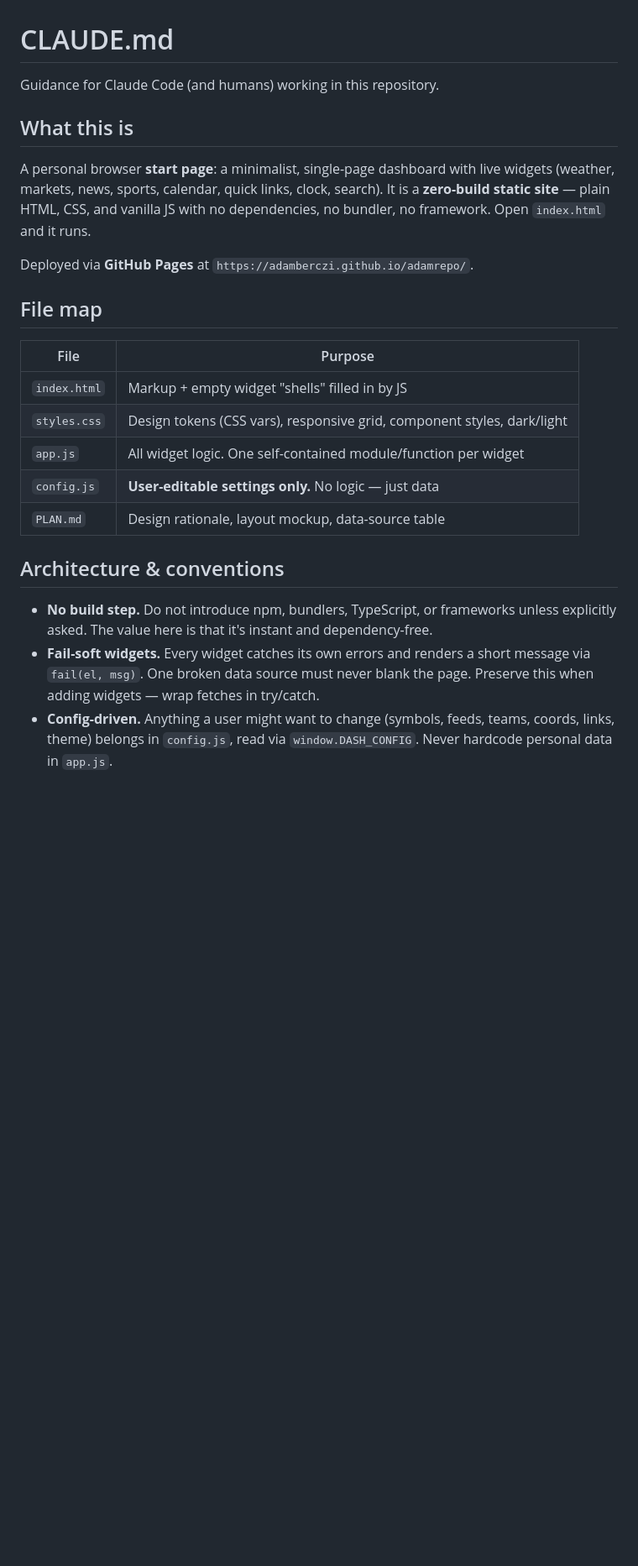
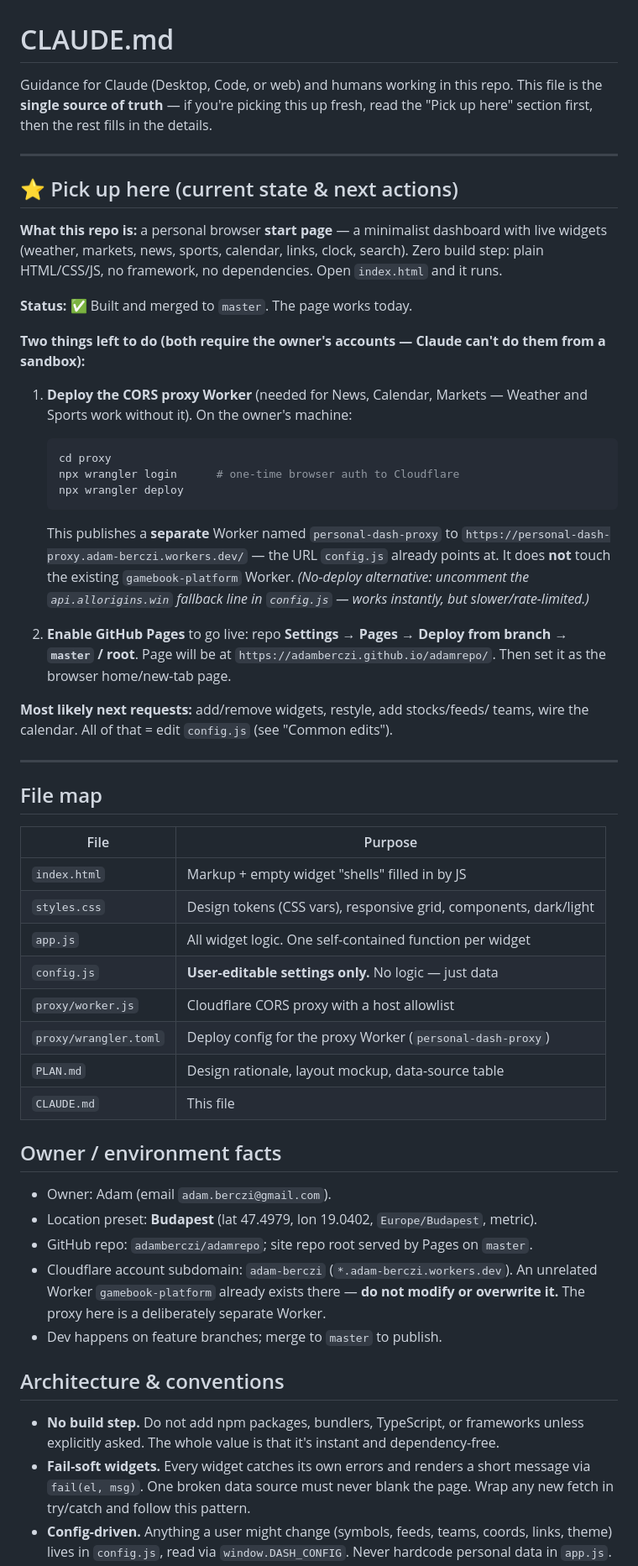
Before and after one commit to AdamBerczi/AdamRepo, a Markdown page: CLAUDE.md, the part around one of its changes. Shown at 84% size. Rendered like a GitHub page; blank space fills up the shorter version.

````diff
--- a/CLAUDE.md
+++ b/CLAUDE.md
@@ -1,34 +1,77 @@
 # CLAUDE.md
 
-Guidance for Claude Code (and humans) working in this repository.
+Guidance for Claude (Desktop, Code, or web) and humans working in this repo.
+This file is the **single source of truth** — if you're picking this up fresh,
+read the "Pick up here" section first, then the rest fills in the details.
 
-## What this is
+---
 
-A personal browser **start page**: a minimalist, single-page dashboard with live
-widgets (weather, markets, news, sports, calendar, quick links, clock, search).
-It is a **zero-build static site** — plain HTML, CSS, and vanilla JS with no
-dependencies, no bundler, no framework. Open `index.html` and it runs.
+## ⭐ Pick up here (current state & next actions)
 
-Deployed via **GitHub Pages** at `https://adamberczi.github.io/adamrepo/`.
+**What this repo is:** a personal browser **start page** — a minimalist dashboard
+with live widgets (weather, markets, news, sports, calendar, links, clock,
+search). Zero build step: plain HTML/CSS/JS, no framework, no dependencies.
+Open `index.html` and it runs.
+
+**Status:** ✅ Built and merged to `master`. The page works today.
+
+**Two things left to do (both require the owner's accounts — Claude can't do them
+from a sandbox):**
+
+1. **Deploy the CORS proxy Worker** (needed for News, Calendar, Markets — Weather
+   and Sports work without it). On the owner's machine:
+   ```bash
+   cd proxy
+   npx wrangler login      # one-time browser auth to Cloudflare
+   npx wrangler deploy
+   ```
+   This publishes a **separate** Worker named `personal-dash-proxy` to
+   `https://personal-dash-proxy.adam-berczi.workers.dev/` — the URL `config.js`
+   already points at. It does **not** touch the existing `gamebook-platform`
+   Worker. *(No-deploy alternative: uncomment the `api.allorigins.win` fallback
+   line in `config.js` — works instantly, but slower/rate-limited.)*
+
+2. **Enable GitHub Pages** to go live: repo **Settings → Pages → Deploy from
+   branch → `master` / root**. Page will be at
+   `https://adamberczi.github.io/adamrepo/`. Then set it as the browser
+   home/new-tab page.
+
+**Most likely next requests:** add/remove widgets, restyle, add stocks/feeds/
+teams, wire the calendar. All of that = edit `config.js` (see "Common edits").
+
+---
 
 ## File map
 
-| File         | Purpose                                                                 |
-|--------------|-------------------------------------------------------------------------|
-| `index.html` | Markup + empty widget "shells" filled in by JS                          |
-| `styles.css` | Design tokens (CSS vars), responsive grid, component styles, dark/light |
-| `app.js`     | All widget logic. One self-contained module/function per widget         |
-| `config.js`  | **User-editable settings only.** No logic — just data                   |
-| `PLAN.md`    | Design rationale, layout mockup, data-source table                      |
+| File                 | Purpose                                                              |
+|----------------------|---------------------------------------------------------------------|
+| `index.html`         | Markup + empty widget "shells" filled in by JS                      |
+| `styles.css`         | Design tokens (CSS vars), responsive grid, components, dark/light    |
+| `app.js`             | All widget logic. One self-contained function per widget            |
+| `config.js`          | **User-editable settings only.** No logic — just data               |
+| `proxy/worker.js`    | Cloudflare CORS proxy with a host allowlist                         |
+| `proxy/wrangler.toml`| Deploy config for the proxy Worker (`personal-dash-proxy`)          |
+| `PLAN.md`            | Design rationale, layout mockup, data-source table                  |
+| `CLAUDE.md`          | This file                                                            |
+
+## Owner / environment facts
+
+- Owner: Adam (email `adam.berczi@gmail.com`).
+- Location preset: **Budapest** (lat 47.4979, lon 19.0402, `Europe/Budapest`, metric).
+- GitHub repo: `adamberczi/adamrepo`; site repo root served by Pages on `master`.
+- Cloudflare account subdomain: `adam-berczi` (`*.adam-berczi.workers.dev`).
+  An unrelated Worker `gamebook-platform` already exists there — **do not modify
+  or overwrite it.** The proxy here is a deliberately separate Worker.
+- Dev happens on feature branches; merge to `master` to publish.
 
 ## Architecture & conventions
 
-- **No build step.** Do not introduce npm, bundlers, TypeScript, or frameworks
-  unless explicitly asked. The value here is that it's instant and dependency-free.
+- **No build step.** Do not add npm packages, bundlers, TypeScript, or frameworks
+  unless explicitly asked. The whole value is that it's instant and dependency-free.
 - **Fail-soft widgets.** Every widget catches its own errors and renders a short
   message via `fail(el, msg)`. One broken data source must never blank the page.
-  Preserve this when adding widgets — wrap fetches in try/catch.
-- **Config-driven.** Anything a user might want to change (symbols, feeds, teams,
-  coords, links, theme) belongs in `config.js`, read via `window.DASH_CONFIG`.
-  Never hardcode personal data in `app.js`.
+  Wrap any new fetch in try/catch and follow this pattern.
+- **Config-driven.** Anything a user might change (symbols, feeds, teams, coords,
+  links, theme) lives in `config.js`, read via `window.DASH_CONFIG`. Never
+  hardcode personal data in `app.js`.
 - **Escape untrusted strings.** Feed/API text is injected with `innerHTML`, so
````
Also changed, not shown: other parts of CLAUDE.md (+47 -50 lines).
